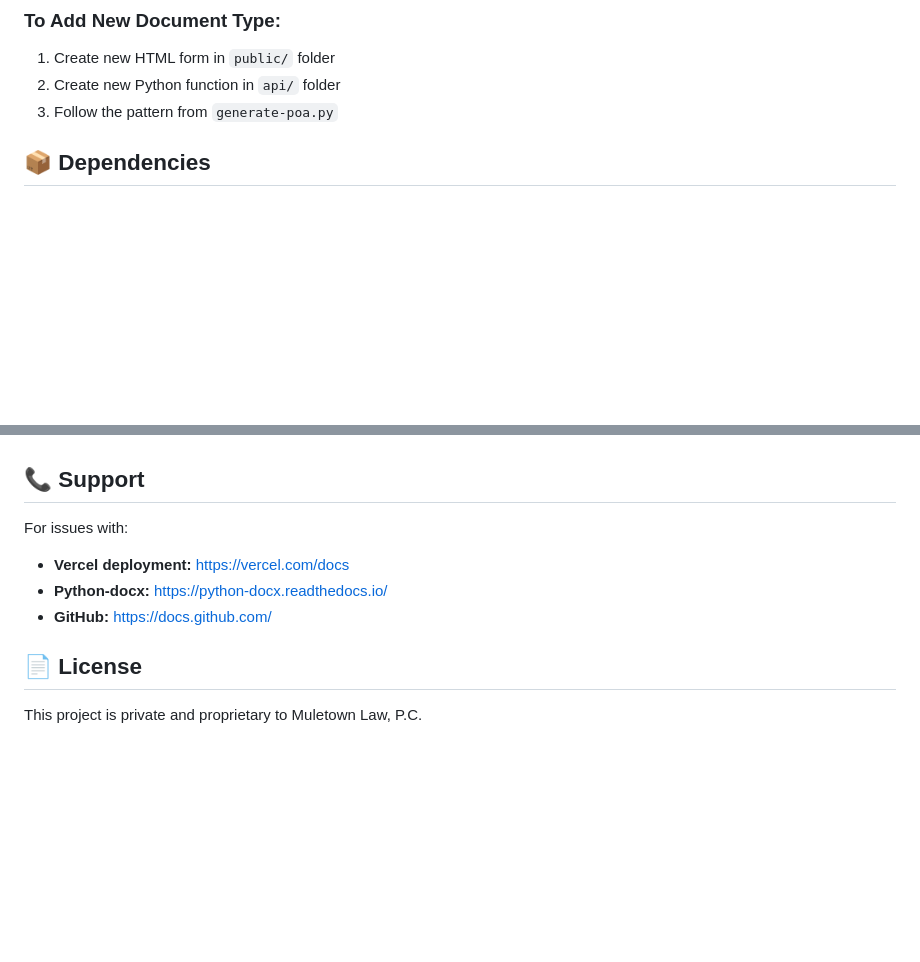
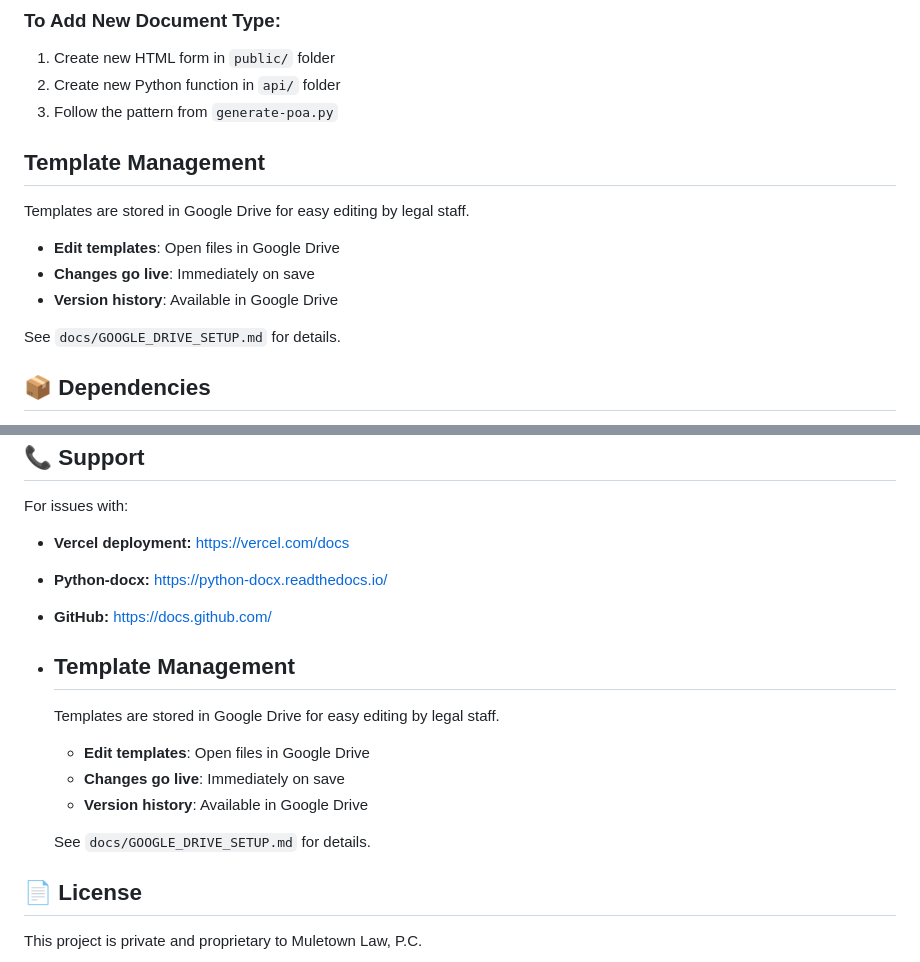
Before and after one commit to muletownlaw/muletownlaw-legal-docs, a Markdown page: README.md, 2 parts joined by grey strips. GitHub-like rendering; blank space fills up the shorter version.

```diff
--- a/README.md
+++ b/README.md
@@ -131,7 +131,15 @@ User fills form → JavaScript validates → POST to /api/generate-poa
 1. Create new HTML form in `public/` folder
 2. Create new Python function in `api/` folder
 3. Follow the pattern from `generate-poa.py`
+## Template Management
 
+   Templates are stored in Google Drive for easy editing by legal staff.
+
+   - **Edit templates**: Open files in Google Drive
+   - **Changes go live**: Immediately on save
+   - **Version history**: Available in Google Drive
+
+   See `docs/GOOGLE_DRIVE_SETUP.md` for details.
 ## 📦 Dependencies
 
 - **python-docx** (1.1.0) - Word document generation
@@ -183,6 +191,16 @@ For issues with:
 - **Python-docx:** https://python-docx.readthedocs.io/
 - **GitHub:** https://docs.github.com/
 
+- ## Template Management
+
+   Templates are stored in Google Drive for easy editing by legal staff.
+
+   - **Edit templates**: Open files in Google Drive
+   - **Changes go live**: Immediately on save
+   - **Version history**: Available in Google Drive
+
+   See `docs/GOOGLE_DRIVE_SETUP.md` for details.
+
 ## 📄 License
 
 This project is private and proprietary to Muletown Law, P.C.
```
